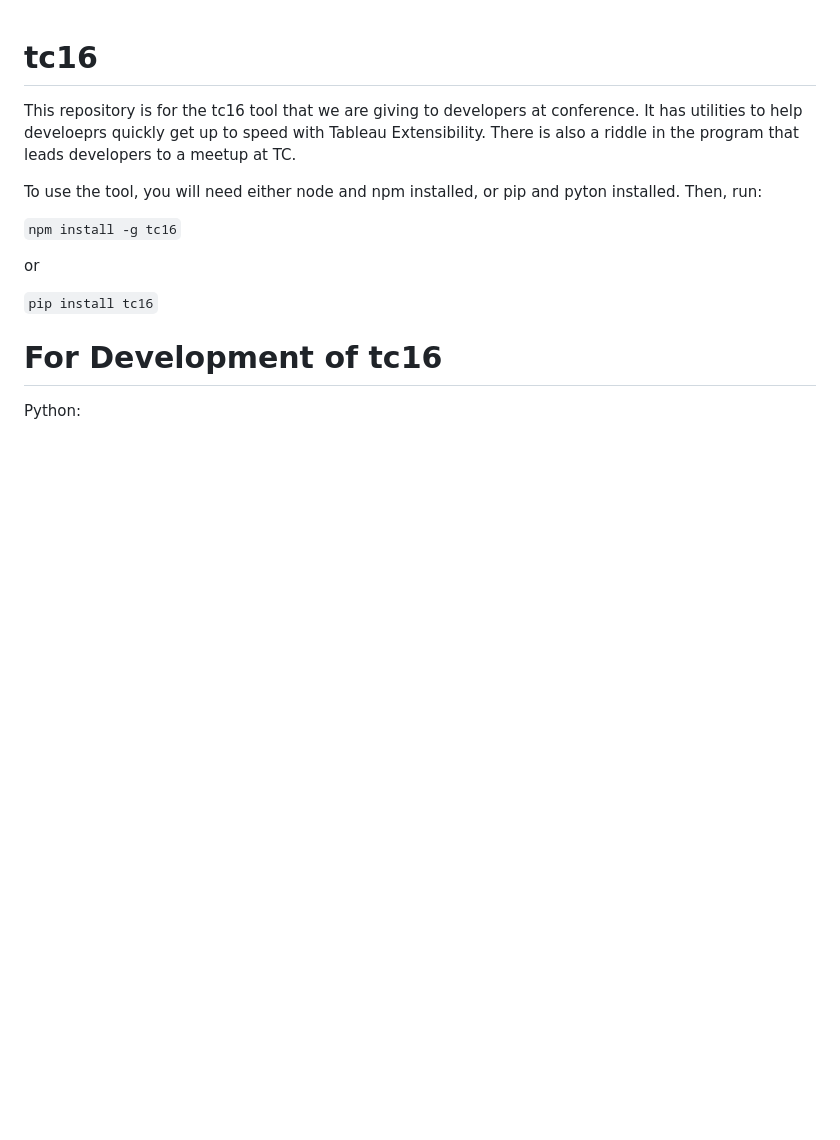
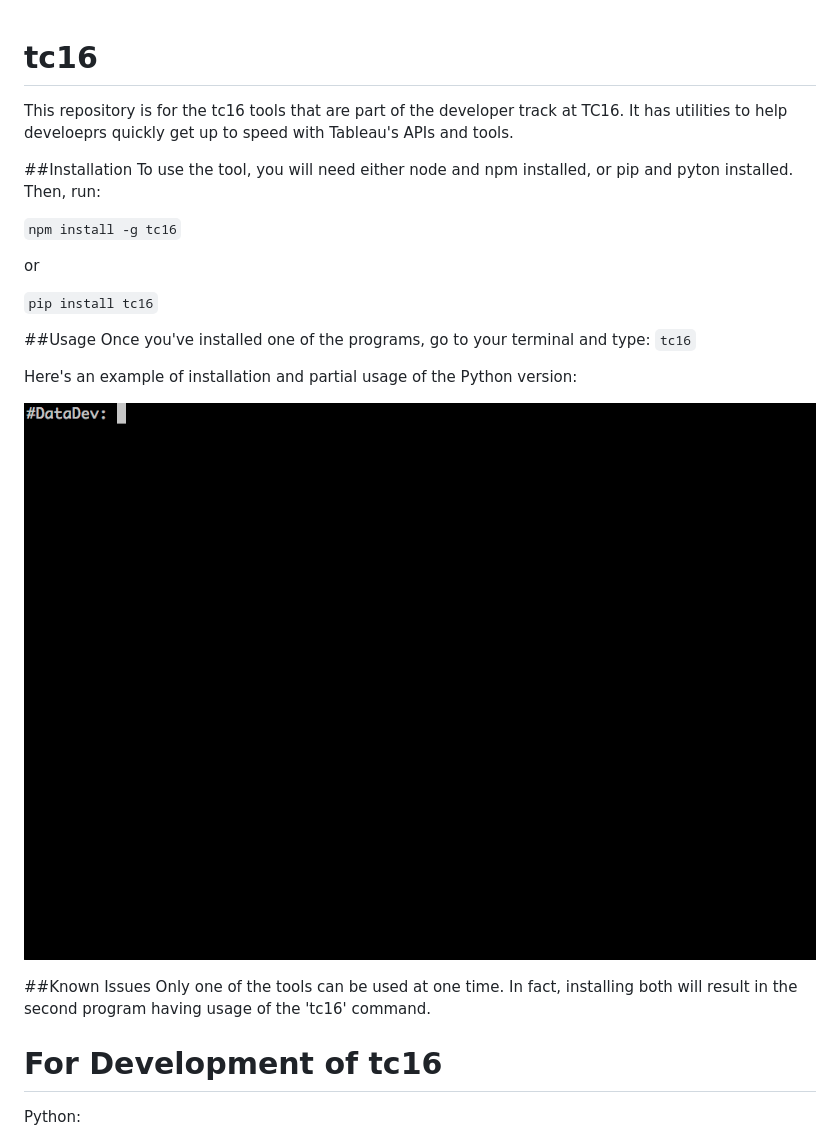
Before and after one commit to tableau/tc16, a Markdown page: README.md, the part around the change. GitHub-like rendering; pictures changed too: tc16-python.gif (added); blank space fills up the shorter version.

Commit message:
improving readme and adding GIF

````diff
--- a/README.md
+++ b/README.md
@@ -1,7 +1,8 @@
 # tc16
 
-This repository is for the tc16 tool that we are giving to developers at conference.  It has utilities to help develoeprs quickly get up to speed with Tableau Extensibility.  There is also a riddle in the program that leads developers to a meetup at TC.
+This repository is for the tc16 tools that are part of the developer track at TC16.  It has utilities to help develoeprs quickly get up to speed with Tableau's APIs and tools.
 
+##Installation
 To use the tool, you will need either node and npm installed, or pip and pyton installed.  Then, run:
 
 <code>npm install -g tc16</code>
@@ -9,6 +10,17 @@ To use the tool, you will need either node and npm installed, or pip and pyton i
 or
 
 <code>pip install tc16</code>
+
+##Usage
+Once you've installed one of the programs, go to your terminal and type:
+```tc16```
+
+Here's an example of installation and partial usage of the Python version:
+
+![Image of pip install and usage](tc16-python.gif)
+
+##Known Issues
+Only one of the tools can be used at one time. In fact, installing both will result in the second program having usage of the 'tc16' command.
 
 
 # For Development of tc16
````
